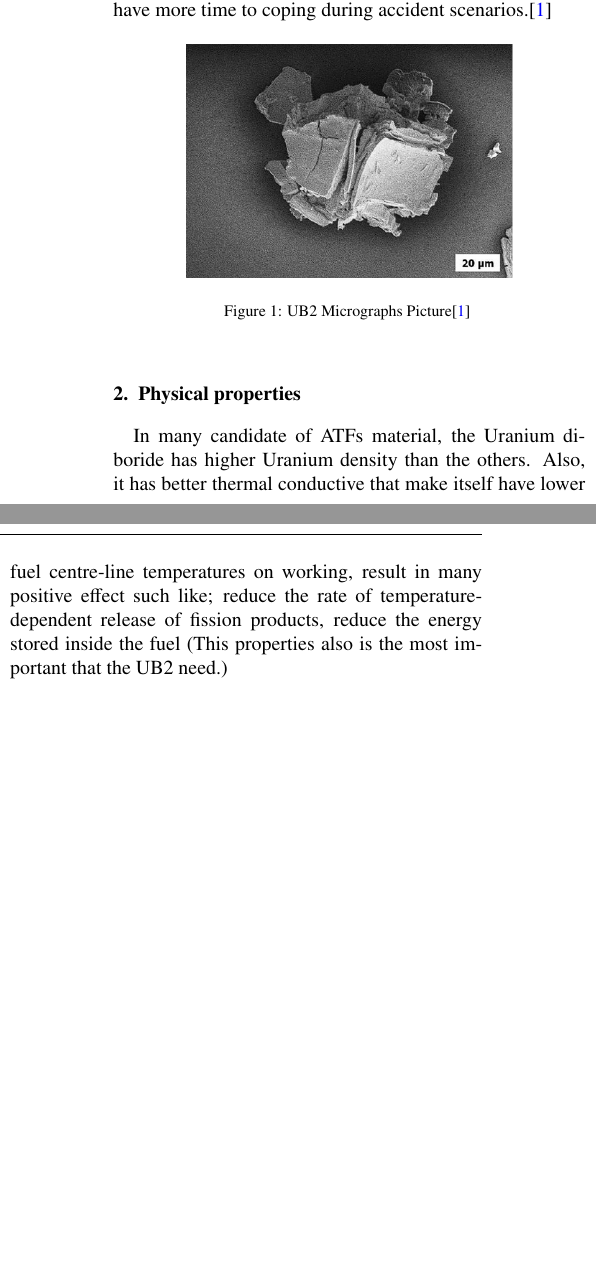
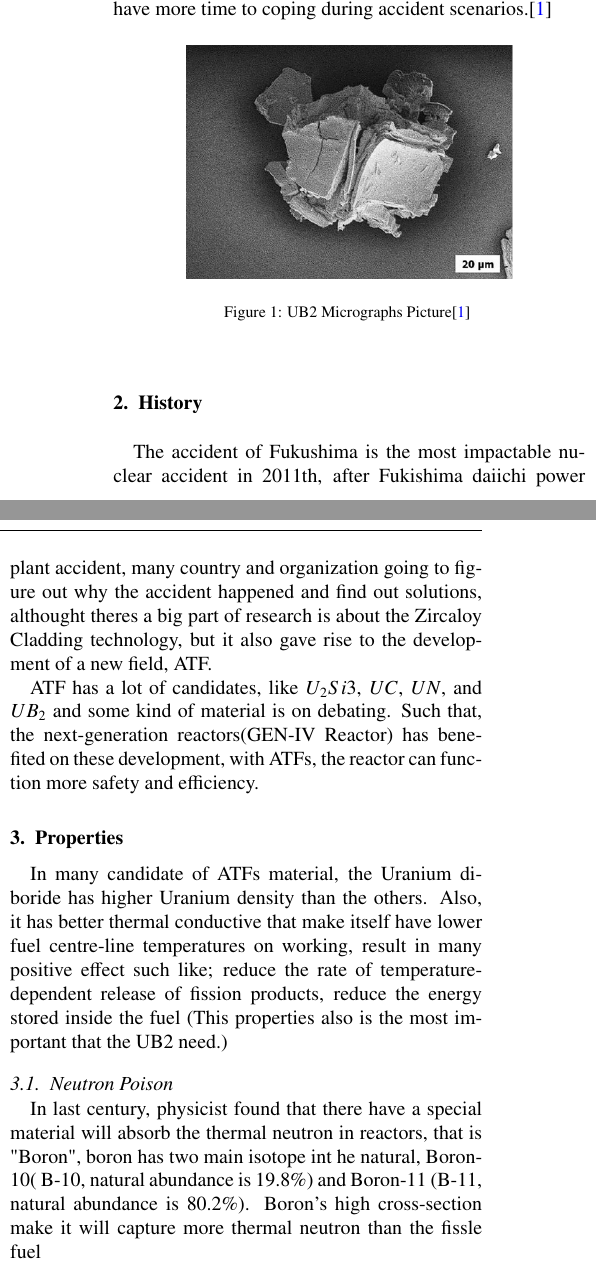
Before and after one commit to Rubin7599/Uranium_diboride_Latex, a LaTeX paper (report/main.tex): two parts of the columns of the page before the commit and two parts of the columns of page 1 of 2 after it, joined at a grey line, cut so that both start at the same text, the shorter picture padded with empty space. Compiled offline with pdfLaTeX.

Commit message:
added content

```diff
--- a/report/main.tex
+++ b/report/main.tex
@@ -35,8 +36,16 @@ Uranium diboride is potentially material which on closely debating to be the nex
     \caption{UB2 Micrographs Picture\cite{watkins2022challenges} }
 \end{figure}
 
-\section{Physical properties}
+\section{History}
+The accident of Fukushima is the most impactable nuclear accident in 2011th, after Fukishima daiichi power plant accident, many country and organization going to figure out why the accident happened and find out solutions, althought theres a big part of research is about the Zircaloy Cladding technology, but it also gave rise to the development of a new field, ATF.
+
+ATF has a lot of candidates, like $U_{2}Si{3}$, $UC$, $UN$, and $UB_{2}$ and some kind of material is on debating. Such that, the next-generation reactors(GEN-IV Reactor) has benefited on these development, with ATFs, the reactor can function more safety and efficiency.
+
+\section{Properties}
 In many candidate of ATFs material, the Uranium diboride has higher Uranium density than the others. Also, it has better thermal conductive that make itself have lower fuel centre-line temperatures on working, result in many positive effect such like; reduce the rate of temperature-dependent release of fission products, reduce the energy stored inside the fuel (This properties also is the most important that the UB2 need.)
+
+\subsection{Neutron Poison}
+In last century, physicist found that there have a special material will absorb the thermal neutron in reactors, that is "Boron", boron has two main isotope int he natural, Boron-10( B-10, natural abundance is $19.8\%$) and Boron-11 (B-11, natural abundance is $80.2\%$). Boron's high cross-section make it will capture more thermal neutron than the fissle fuel
 
 \bibliographystyle{IEEEtran}
 \bibliography{sample}
```
Also changed, not shown: report/main.pdf, report/main.tex (1 more changed lines).
